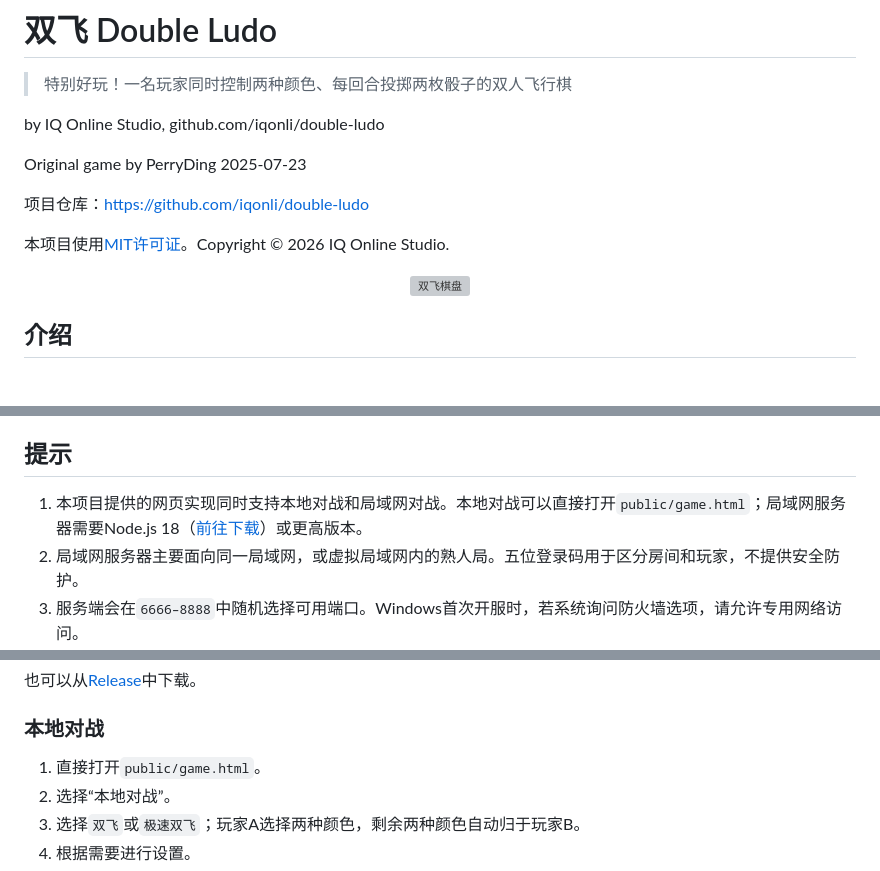
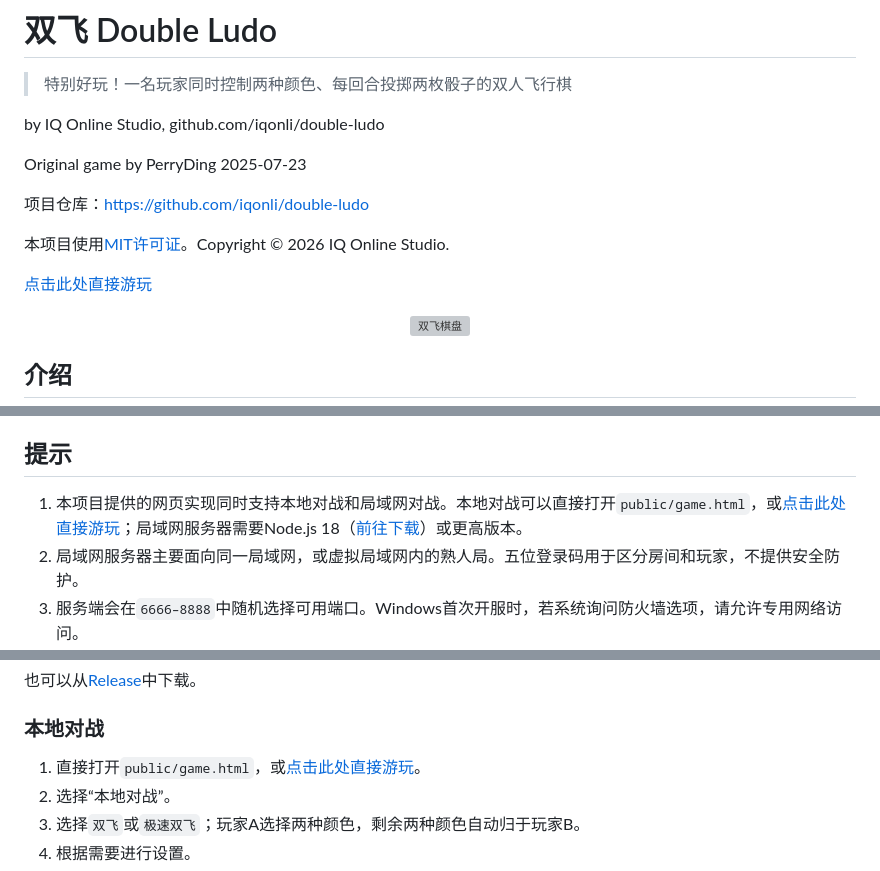
Before and after one commit to iqonli/double-ludo, a Markdown page: README.md, 3 parts joined by grey strips. GitHub-like rendering; blank space fills up the shorter version; grey boxes are pictures that could not be loaded.

```diff
--- a/README.md
+++ b/README.md
@@ -9,6 +9,8 @@ Original game by PerryDing 2025-07-23
 项目仓库：https://github.com/iqonli/double-ludo
 
 本项目使用[MIT许可证](LICENSE.md)。Copyright © 2026 IQ Online Studio.
+
+[点击此处直接游玩](https://iqonli.github.io/double-ludo/)
 
 <p align="center">
   <img src="public/board-preview.png" alt="双飞棋盘" width="560">
@@ -35,7 +37,7 @@ Original game by PerryDing 2025-07-23
 
 ## 提示
 
-1. 本项目提供的网页实现同时支持本地对战和局域网对战。本地对战可以直接打开`public/game.html`；局域网服务器需要Node.js 18（[前往下载](https://nodejs.org)）或更高版本。
+1. 本项目提供的网页实现同时支持本地对战和局域网对战。本地对战可以直接打开`public/game.html`，或[点击此处直接游玩](https://iqonli.github.io/double-ludo/)；局域网服务器需要Node.js 18（[前往下载](https://nodejs.org)）或更高版本。
 2. 局域网服务器主要面向同一局域网，或虚拟局域网内的熟人局。五位登录码用于区分房间和玩家，不提供安全防护。
 3. 服务端会在`6666–8888`中随机选择可用端口。Windows首次开服时，若系统询问防火墙选项，请允许专用网络访问。
 4. 对局文件是普通JSON，可以手工修改。恢复时只做基本结构检查，不提供反作弊功能。
@@ -55,7 +57,7 @@ cd double-ludo
 
 ### 本地对战
 
-1. 直接打开`public/game.html`。
+1. 直接打开`public/game.html`，或[点击此处直接游玩](https://iqonli.github.io/double-ludo/)。
 2. 选择“本地对战”。
 3. 选择`双飞`或`极速双飞`；玩家A选择两种颜色，剩余两种颜色自动归于玩家B。
 4. 根据需要进行设置。
```
